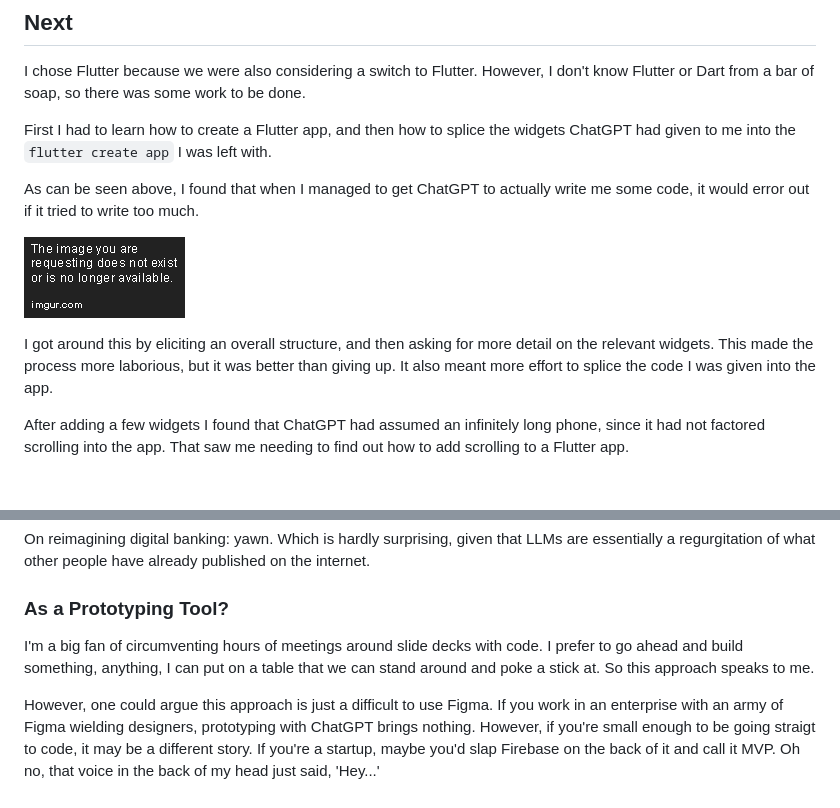
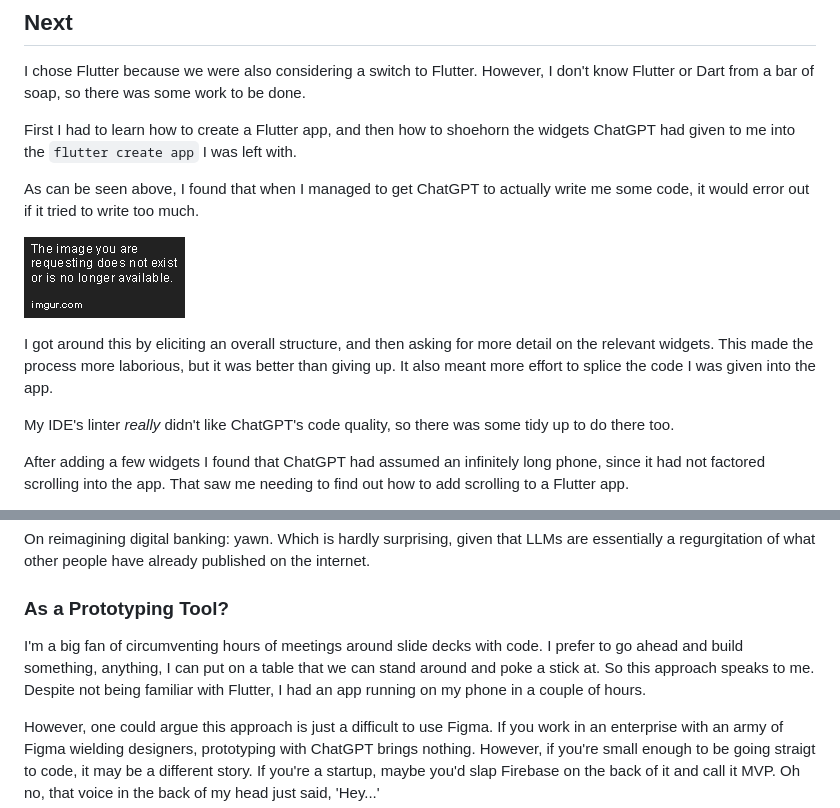
Before and after one commit to psvehla/digital_banking, a Markdown page: README.md, 2 parts joined by grey strips. Rendered like a GitHub page; blank space fills up the shorter version.

```diff
--- a/README.md
+++ b/README.md
@@ -711,13 +711,15 @@ This design includes three ListTile widgets, each displaying a different notific
 
 I chose Flutter because we were also considering a switch to Flutter. However, I don't know Flutter or Dart from a bar of soap, so there was some work to be done.
 
-First I had to learn how to create a Flutter app, and then how to splice the widgets ChatGPT had given to me into the `flutter create app` I was left with.
+First I had to learn how to create a Flutter app, and then how to shoehorn the widgets ChatGPT had given to me into the `flutter create app` I was left with.
 
 As can be seen above, I found that when I managed to get ChatGPT to actually write me some code, it would error out if it tried to write too much.
 
 ![alt broken code](removed.png "Broken Code")
 
 I got around this by eliciting an overall structure, and then asking for more detail on the relevant widgets. This made the process more laborious, but it was better than giving up. It also meant more effort to splice the code I was given into the app.
+
+My IDE's linter _really_ didn't like ChatGPT's code quality, so there was some tidy up to do there too.
 
 After adding a few widgets I found that ChatGPT had assumed an infinitely long phone, since it had not factored scrolling into the app. That saw me needing to find out how to add scrolling to a Flutter app.
 
@@ -736,6 +738,6 @@ On reimagining digital banking: yawn. Which is hardly surprising, given that LLM
 
 ### As a Prototyping Tool?
 
-I'm a big fan of circumventing hours of meetings around slide decks with code. I prefer to go ahead and build something, anything, I can put on a table that we can stand around and poke a stick at. So this approach speaks to me.
+I'm a big fan of circumventing hours of meetings around slide decks with code. I prefer to go ahead and build something, anything, I can put on a table that we can stand around and poke a stick at. So this approach speaks to me. Despite not being familiar with Flutter, I had an app running on my phone in a couple of hours.
 
 However, one could argue this approach is just a difficult to use Figma. If you work in an enterprise with an army of Figma wielding designers, prototyping with ChatGPT brings nothing. However, if you're small enough to be going straigt to code, it may be a different story. If you're a startup, maybe you'd slap Firebase on the back of it and call it MVP. Oh no, that voice in the back of my head just said, 'Hey...'
```
